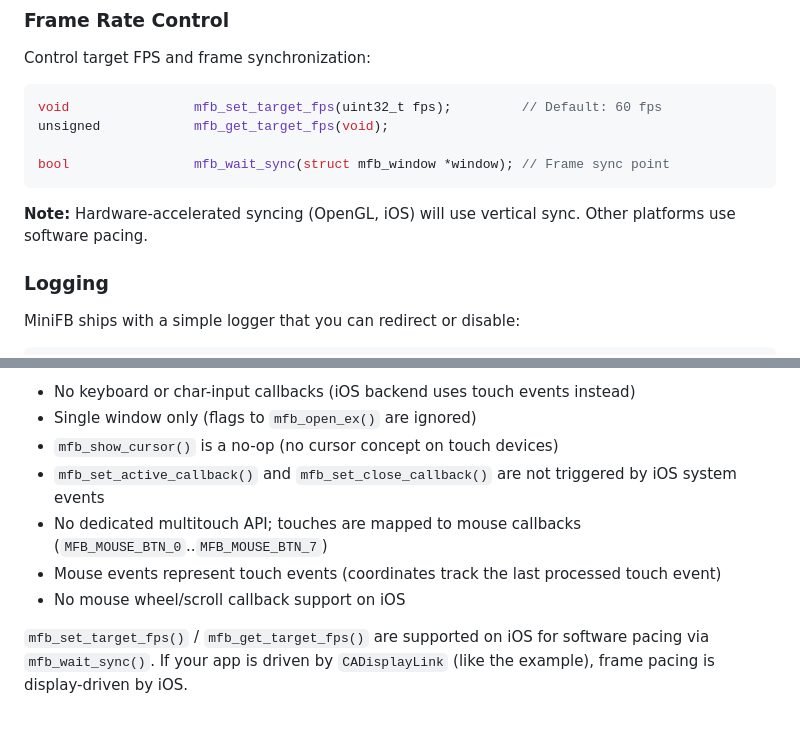
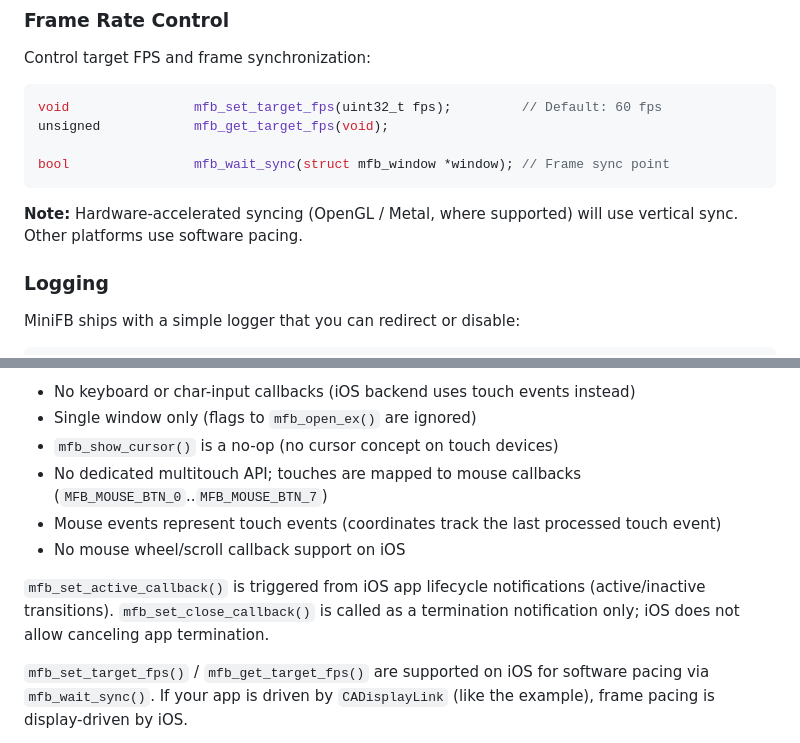
Before and after one commit to emoon/minifb, a Markdown page: README.md, 2 parts joined by grey strips. Rendered like a GitHub page.

````diff
--- a/README.md
+++ b/README.md
@@ -228,7 +228,7 @@ unsigned            mfb_get_target_fps(void);
 bool                mfb_wait_sync(struct mfb_window *window); // Frame sync point
 ```
 
-**Note:** Hardware-accelerated syncing (OpenGL, iOS) will use vertical sync. Other platforms use software pacing.
+**Note:** Hardware-accelerated syncing (OpenGL / Metal, where supported) will use vertical sync. Other platforms use software pacing.
 
 ### Logging
 
@@ -559,10 +559,13 @@ Apple references:
 - No keyboard or char-input callbacks (iOS backend uses touch events instead)
 - Single window only (flags to `mfb_open_ex()` are ignored)
 - `mfb_show_cursor()` is a no-op (no cursor concept on touch devices)
-- `mfb_set_active_callback()` and `mfb_set_close_callback()` are not triggered by iOS system events
 - No dedicated multitouch API; touches are mapped to mouse callbacks (`MFB_MOUSE_BTN_0`..`MFB_MOUSE_BTN_7`)
 - Mouse events represent touch events (coordinates track the last processed touch event)
 - No mouse wheel/scroll callback support on iOS
+
+`mfb_set_active_callback()` is triggered from iOS app lifecycle notifications
+(active/inactive transitions).
+`mfb_set_close_callback()` is called as a termination notification only; iOS does not allow canceling app termination.
 
 `mfb_set_target_fps()` / `mfb_get_target_fps()` are supported on iOS for software pacing via `mfb_wait_sync()`.
 If your app is driven by `CADisplayLink` (like the example), frame pacing is display-driven by iOS.
````
Also changed, not shown: other parts of README.md (+24 -22 lines).
